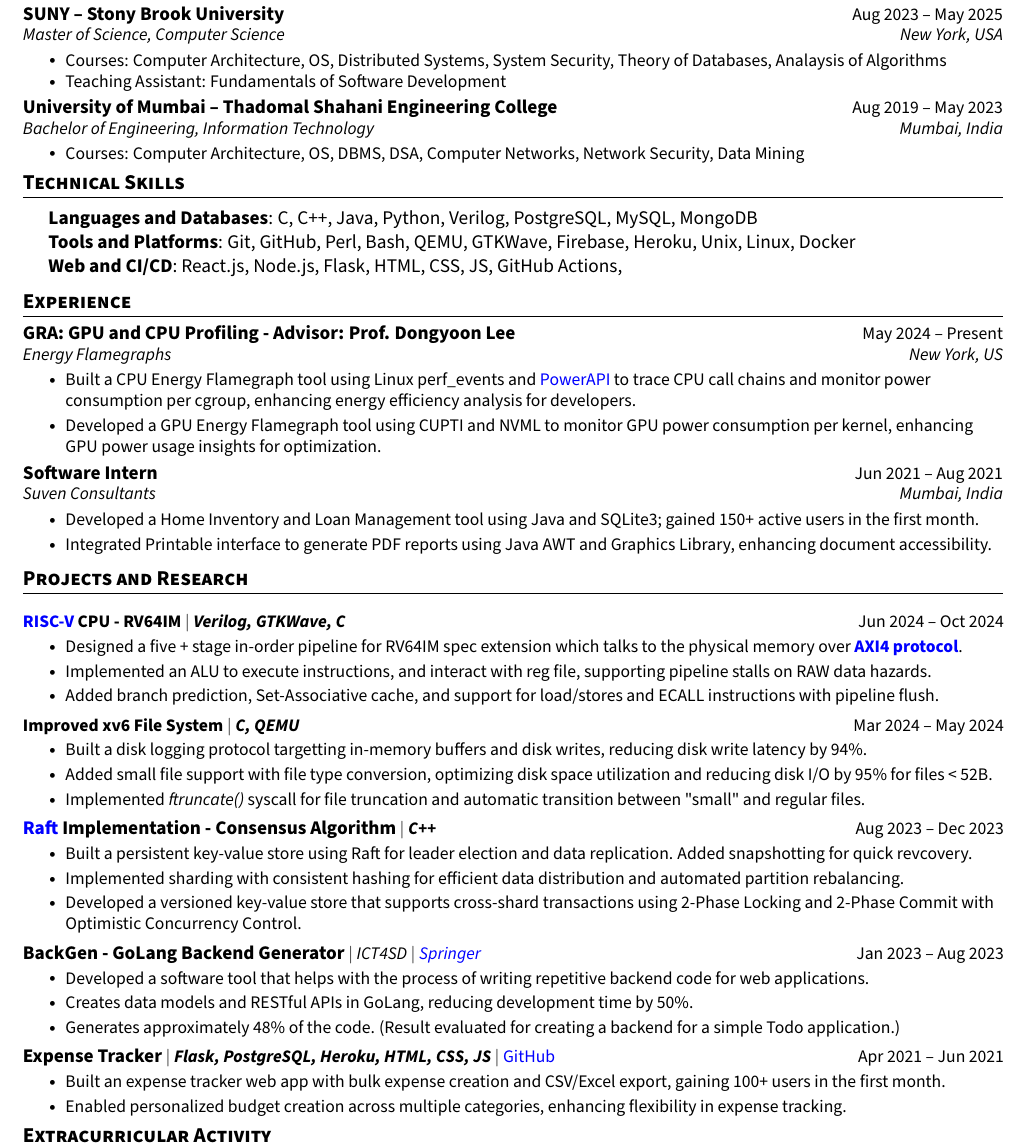
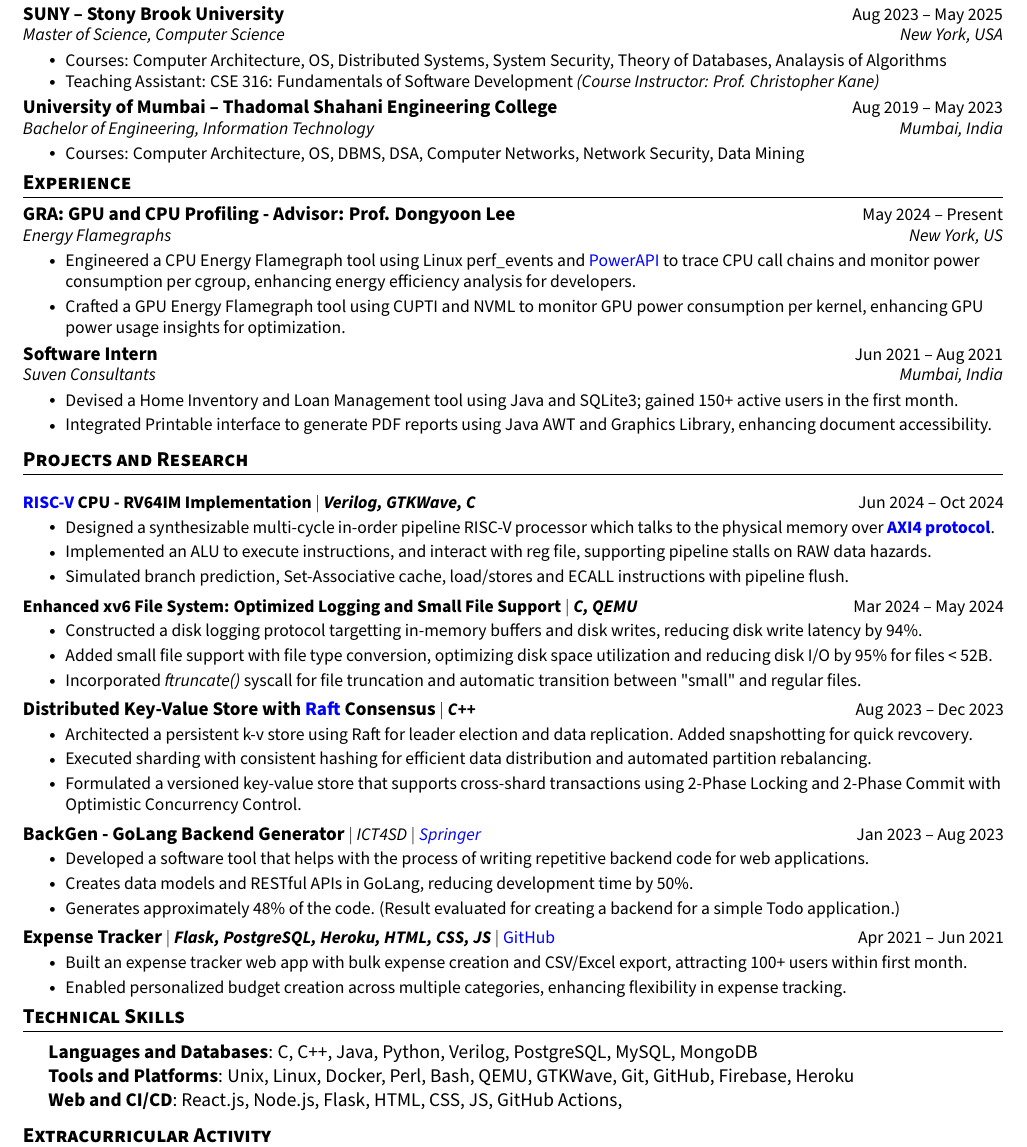
Before and after one commit to PranavDani/Resume, a LaTeX CV (resume.tex): part of the page, cut so that both start at the same text. Compiled offline with pdfLaTeX.

Commit message:
🛠️ update: chores

```diff
--- a/resume.tex
+++ b/resume.tex
@@ -155,7 +155,7 @@
 \resumeItemListStart
 \resumeItem{Courses: Computer Architecture, OS, Distributed Systems, System Security, Theory of Databases, Analaysis of Algorithms}
 \vspace{-2pt}
-\resumeItem{Teaching Assistant: Fundamentals of Software Development}
+\resumeItem{Teaching Assistant: CSE 316: Fundamentals of Software Development \textit{(Course Instructor: Prof. Christopher Kane)}}
 \resumeItemListEnd
 \vspace{-3pt}
 
@@ -168,22 +168,6 @@
 \resumeSubHeadingListEnd
 \vspace{-18pt}
 
-
-%-----------SKILLS-----------
-
-\section{Technical Skills}
-% \vspace{-4pt}
-\begin{itemize}[leftmargin=0.2in, label={}]
-  {\item{
-        \begin{tabular}{ l@{\hskip 0.2in} l }
-          \textbf{Languages and Databases}: C, C++, Java, Python, Verilog, PostgreSQL, MySQL, MongoDB                 \\
-          \textbf{Tools and Platforms}: Git, GitHub, Perl, Bash, QEMU, GTKWave, Firebase, Heroku, Unix, Linux, Docker \\
-          \textbf{Web and CI/CD}: React.js, Node.js, Flask, HTML, CSS, JS, GitHub Actions,
-        \end{tabular}
-        }}
-\end{itemize}
-\vspace{-18pt}
-
 %-----------EXPERIENCE-----------
 \section{Experience}
 \resumeSubHeadingListStart
@@ -194,11 +178,11 @@
 {Energy Flamegraphs}{New York, US}
 \resumeItemListStart
 \resumeItem{
-  Built a CPU Energy Flamegraph tool using Linux perf\_events and \href{https://powerapi.org/}{PowerAPI} to trace CPU call chains and monitor power consumption per cgroup, enhancing energy efficiency analysis for developers.
+  Engineered a CPU Energy Flamegraph tool using Linux perf\_events and \href{https://powerapi.org/}{PowerAPI} to trace CPU call chains and monitor power consumption per cgroup, enhancing energy efficiency analysis for developers.
 }
 % Developed an Energy Flamegraph tool using Linux perf\_events and modifying PowerAPI to trace CPU call chains and monitor power consumption per cgroup. This tool generates both CPU and energy flamegraphs from the same execution trace.
 \resumeItem{
-  Developed a GPU Energy Flamegraph tool using CUPTI and NVML to monitor GPU power consumption per kernel, enhancing GPU power usage insights for optimization.
+  Crafted a GPU Energy Flamegraph tool using CUPTI and NVML to monitor GPU power consumption per kernel, enhancing GPU power usage insights for optimization.
 }
 % Developed a tool to collect GPU API and kernel launch traces, along with power consumption data, using CUPTI and NVML, which improved the generation of Energy Flamegraphs for better analysis of GPU energy usage.
 \resumeItemListEnd
@@ -208,7 +192,7 @@
 {Software Intern}{Jun 2021 -- Aug 2021}
 {Suven Consultants}{Mumbai, India}
 \resumeItemListStart
-\resumeItem{Developed a Home Inventory and Loan Management tool using Java and SQLite3; gained 150+ active users in the first month.}
+\resumeItem{Devised a Home Inventory and Loan Management tool using Java and SQLite3; gained 150+ active users in the first month.}
 \resumeItem{Integrated Printable interface to generate PDF reports using Java AWT and Graphics Library, enhancing document accessibility.}
 \resumeItemListEnd
 \vspace{-3pt}
@@ -221,38 +205,38 @@
 \resumeSubHeadingListStart
 
 \resumeProjectHeading
-{\textbf{\href{https://riscv.org/wp-content/uploads/2017/05/riscv-spec-v2.2.pdf}{RISC-V} CPU - RV64IM} $|$ \emph{\textbf{Verilog, GTKWave, C}}}{Jun 2024 -- Oct 2024}
+{\textbf{\href{https://riscv.org/wp-content/uploads/2017/05/riscv-spec-v2.2.pdf}{RISC-V} CPU - RV64IM Implementation} $|$ \emph{\textbf{Verilog, GTKWave, C}}}{Jun 2024 -- Oct 2024}
 \resumeItemListStart
-\resumeItem{Designed a five + stage in-order pipeline for RV64IM spec extension which talks to the physical memory over \href{https://developer.arm.com/documentation/ihi0022/latest}{\textbf{AXI4 protocol}}.}
+\resumeItem{Designed a synthesizable multi-cycle in-order pipeline RISC-V processor which talks to the physical memory over \href{https://developer.arm.com/documentation/ihi0022/latest}{\textbf{AXI4 protocol}}.}
 \resumeItem{Implemented an ALU to execute instructions, and interact with reg file, supporting pipeline stalls on RAW data hazards.}
-\resumeItem{Added branch prediction, Set-Associative cache, and support for load/stores and ECALL instructions with pipeline flush.}
+\resumeItem{Simulated branch prediction, Set-Associative cache, load/stores and ECALL instructions with pipeline flush.}
 \resumeItemListEnd
 \vspace{-17pt}
 
 \resumeProjectHeading
-{\textbf{Improved xv6 File System} $|$ \emph{\textbf{C, QEMU}}}{Mar 2024 -- May 2024}
+{\textbf{Enhanced xv6 File System: Optimized Logging and Small File Support} $|$ \emph{\textbf{C, QEMU}}}{Mar 2024 -- May 2024}
 \resumeItemListStart
 \resumeItem{
-  Built a disk logging protocol targetting in-memory buffers and disk writes, reducing disk write latency by 94\%.
+  Constructed a disk logging protocol targetting in-memory buffers and disk writes, reducing disk write latency by 94\%.
 }
 % Developed an asynchronous disk logging protocol for \href{https://pdos.csail.mit.edu/6.828/2012/xv6.html}{\textbf{xv6}}, optimizing write efficiency by caching writes and writing to disk when writing, achieving a 94\% reduction in write latency.
 \resumeItem{
   Added small file support with file type conversion, optimizing disk space utilization and reducing disk I/O by 95\% for files < 52B.
 }
 \resumeItem{
-  Implemented \textit{ftruncate()} syscall for file truncation and automatic transition between "small" and regular files.
+  Incorporated \textit{ftruncate()} syscall for file truncation and automatic transition between "small" and regular files.
 }
 \resumeItemListEnd
 \vspace{-17pt}
 
 \resumeProjectHeading
-{\textbf{\normalsize{\href{https://raft.github.io/raft.pdf}{Raft} Implementation - Consensus Algorithm}} $|$ \emph{\textbf{C++}}}{Aug 2023 -- Dec 2023}
+{\textbf{\normalsize{Distributed Key-Value Store with \href{https://raft.github.io/raft.pdf}{Raft} Consensus}} $|$ \emph{\textbf{C++}}}{Aug 2023 -- Dec 2023}
 \resumeItemListStart
-\resumeItem{Built a persistent key-value store using Raft for leader election and data replication. Added snapshotting for quick revcovery.}
+\resumeItem{Architected a persistent k-v store using Raft for leader election and data replication. Added snapshotting for quick revcovery.}
 % Created a persistent linearizable key-value store using the Raft consensus algorithm for leader election and data replication in an asynchronous environment. Implemented log compaction with Snapshots.
-\resumeItem{Implemented sharding with consistent hashing for efficient data distribution and automated partition rebalancing.}
+\resumeItem{Executed sharding with consistent hashing for efficient data distribution and automated partition rebalancing.}
 % Engineered sharding using consistent hashing, ensuring efficient data distribution across nodes. Automated partition rebalancing during node joins and departures.
-\resumeItem{Developed a versioned key-value store that supports cross-shard transactions using 2-Phase Locking and 2-Phase Commit with Optimistic Concurrency Control.}
+\resumeItem{Formulated a versioned key-value store that supports cross-shard transactions using 2-Phase Locking and 2-Phase Commit with Optimistic Concurrency Control.}
 \resumeItemListEnd
 \vspace{-17pt}
 
@@ -268,12 +252,27 @@
 \resumeProjectHeading
 {\textbf{\normalsize{Expense Tracker}} $|$ \emph{\textbf{Flask, PostgreSQL, Heroku, HTML, CSS, JS}} $|$ \href{https://github.com/PranavDani/Expense-Tracker}{GitHub}}{Apr 2021 -- Jun 2021}
 \resumeItemListStart
-\resumeItem{Built an expense tracker web app with bulk expense creation and CSV/Excel export, gaining 100+ users in the first month.
+\resumeItem{Built an expense tracker web app with bulk expense creation and CSV/Excel export, attracting 100+ users within first month.
 }
 \resumeItem{Enabled personalized budget creation across multiple categories, enhancing flexibility in expense tracking.}
 \resumeItemListEnd
 
 \resumeSubHeadingListEnd
+\vspace{-18pt}
+
+%-----------SKILLS-----------
+
+\section{Technical Skills}
+% \vspace{-4pt}
+\begin{itemize}[leftmargin=0.2in, label={}]
+  {\item{
+        \begin{tabular}{ l@{\hskip 0.2in} l }
+          \textbf{Languages and Databases}: C, C++, Java, Python, Verilog, PostgreSQL, MySQL, MongoDB                 \\
+          \textbf{Tools and Platforms}: Unix, Linux, Docker, Perl, Bash, QEMU, GTKWave, Git, GitHub, Firebase, Heroku \\
+          \textbf{Web and CI/CD}: React.js, Node.js, Flask, HTML, CSS, JS, GitHub Actions,
+        \end{tabular}
+        }}
+\end{itemize}
 \vspace{-18pt}
 
 %-----------EXTRACURRICULAR ACTIVITY-----------
```
